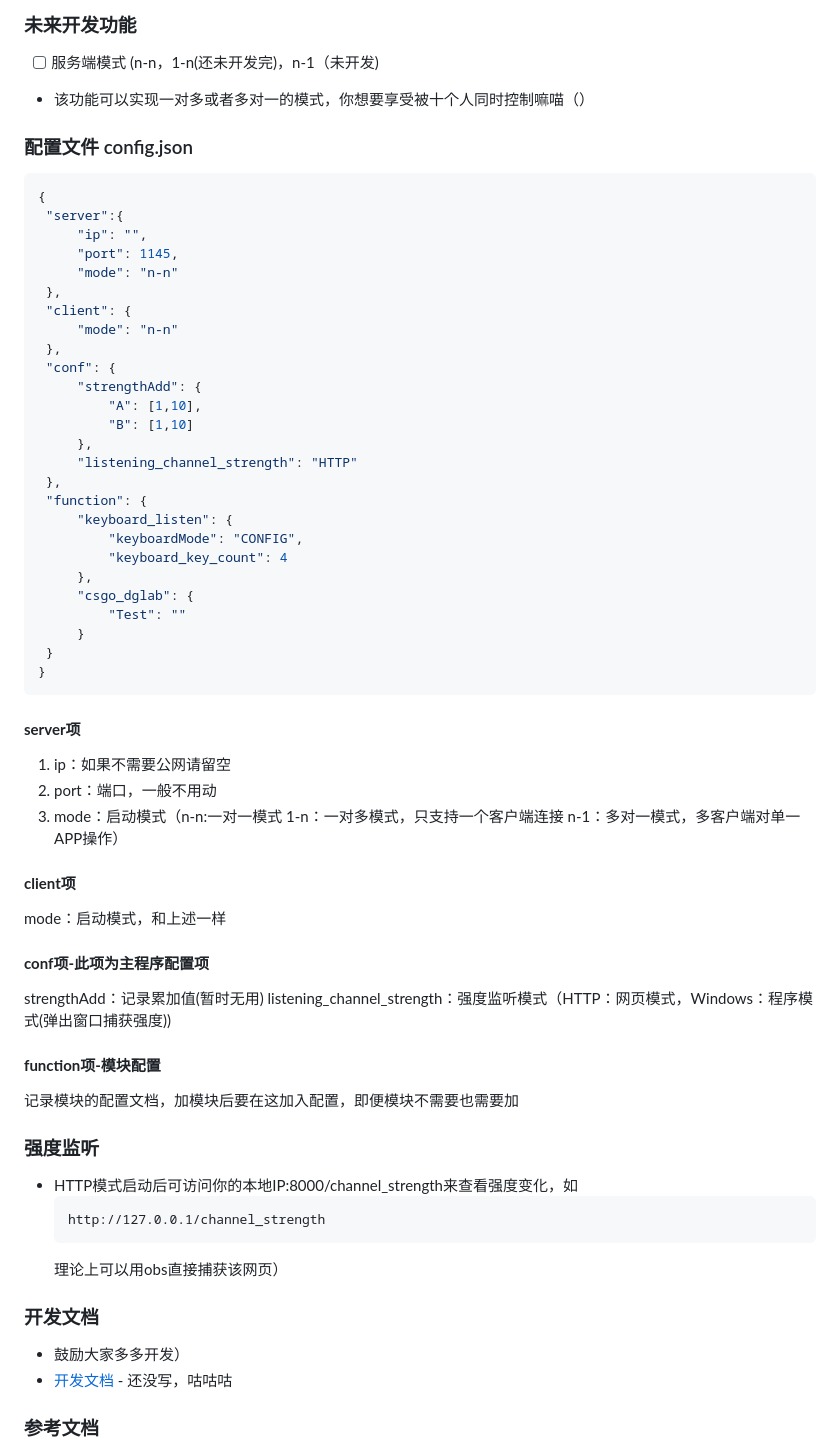
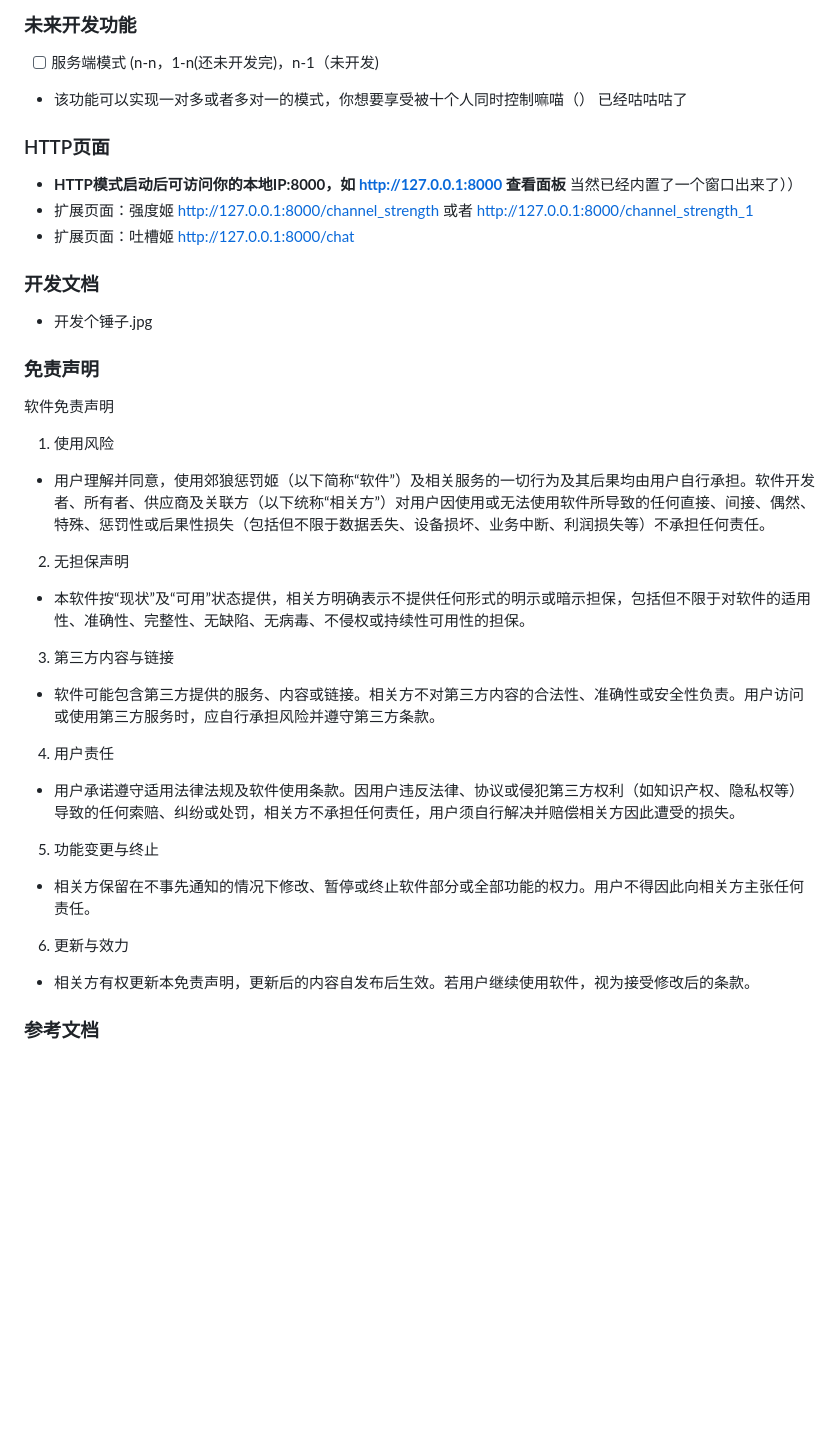
Before and after one commit to YingXIAmour/DG-Lab-Punishment, a Markdown page: README.md, the part around the change printed below. Drawn GitHub-style; blank space fills up the shorter version.

````diff
--- a/README.md
+++ b/README.md
@@ -24,60 +22,37 @@
 ### 未来开发功能
 
 - [ ] 服务端模式 (n-n，1-n(还未开发完)，n-1（未开发)
-- 该功能可以实现一对多或者多对一的模式，你想要享受被十个人同时控制嘛喵（）
+- 该功能可以实现一对多或者多对一的模式，你想要享受被十个人同时控制嘛喵（） 已经咕咕咕了
 
-### 配置文件  config.json
-   ```json
-   {
-    "server":{
-        "ip": "",
-        "port": 1145,
-        "mode": "n-n"
-    },
-    "client": {
-        "mode": "n-n"
-    },
-    "conf": {
-        "strengthAdd": {
-            "A": [1,10],
-            "B": [1,10]
-        },
-        "listening_channel_strength": "HTTP"
-    },
-    "function": {
-        "keyboard_listen": {
-            "keyboardMode": "CONFIG",
-            "keyboard_key_count": 4
-        },
-        "csgo_dglab": {
-            "Test": ""
-        }
-    }
-}
-   ```
-   #### **server项**
-   1. ip：如果不需要公网请留空
-   2. port：端口，一般不用动
-   3. mode：启动模式（n-n:一对一模式 1-n：一对多模式，只支持一个客户端连接 n-1：多对一模式，多客户端对单一APP操作）
+### HTTP页面
+- **HTTP模式启动后可访问你的本地IP:8000，如 http://127.0.0.1:8000 查看面板** 当然已经内置了一个窗口出来了））
+- 扩展页面：强度姬 http://127.0.0.1:8000/channel_strength 或者 http://127.0.0.1:8000/channel_strength_1
+- 扩展页面：吐槽姬 http://127.0.0.1:8000/chat
 
-   #### **client项**
-   mode：启动模式，和上述一样
+### 开发文档
+- 开发个锤子.jpg
 
-   #### **conf项-此项为主程序配置项**
-   strengthAdd：记录累加值(暂时无用)
-   listening_channel_strength：强度监听模式（HTTP：网页模式，Windows：程序模式(弹出窗口捕获强度))
+### 免责声明
+软件免责声明
 
-   #### **function项-模块配置**
-   记录模块的配置文档，加模块后要在这加入配置，即便模块不需要也需要加
-### 强度监听
-- HTTP模式启动后可访问你的本地IP:8000/channel_strength来查看强度变化，如
-   ```
-  http://127.0.0.1/channel_strength
-  ```
-  理论上可以用obs直接捕获该网页）
-### 开发文档
-- 鼓励大家多多开发）
-- [开发文档](./docx/function.md) - 还没写，咕咕咕
+1. 使用风险
+- 用户理解并同意，使用郊狼惩罚姬（以下简称“软件”）及相关服务的一切行为及其后果均由用户自行承担。软件开发者、所有者、供应商及关联方（以下统称“相关方”）对用户因使用或无法使用软件所导致的任何直接、间接、偶然、特殊、惩罚性或后果性损失（包括但不限于数据丢失、设备损坏、业务中断、利润损失等）不承担任何责任。
+
+2. 无担保声明
+- 本软件按“现状”及“可用”状态提供，相关方明确表示不提供任何形式的明示或暗示担保，包括但不限于对软件的适用性、准确性、完整性、无缺陷、无病毒、不侵权或持续性可用性的担保。
+
+3. 第三方内容与链接
+- 软件可能包含第三方提供的服务、内容或链接。相关方不对第三方内容的合法性、准确性或安全性负责。用户访问或使用第三方服务时，应自行承担风险并遵守第三方条款。
+
+4. 用户责任
+- 用户承诺遵守适用法律法规及软件使用条款。因用户违反法律、协议或侵犯第三方权利（如知识产权、隐私权等）导致的任何索赔、纠纷或处罚，相关方不承担任何责任，用户须自行解决并赔偿相关方因此遭受的损失。
+
+5. 功能变更与终止
+- 相关方保留在不事先通知的情况下修改、暂停或终止软件部分或全部功能的权力。用户不得因此向相关方主张任何责任。
+
+6. 更新与效力
+- 相关方有权更新本免责声明，更新后的内容自发布后生效。若用户继续使用软件，视为接受修改后的条款。
+
 ### 参考文档
 
 - [郊狼情趣脉冲主机V3](https://github.com/DG-LAB-OPENSOURCE/DG-LAB-OPENSOURCE/blob/main/coyote/v3/README_V3.md)
````
Also changed, not shown: other parts of README.md (+3 -5 lines).
